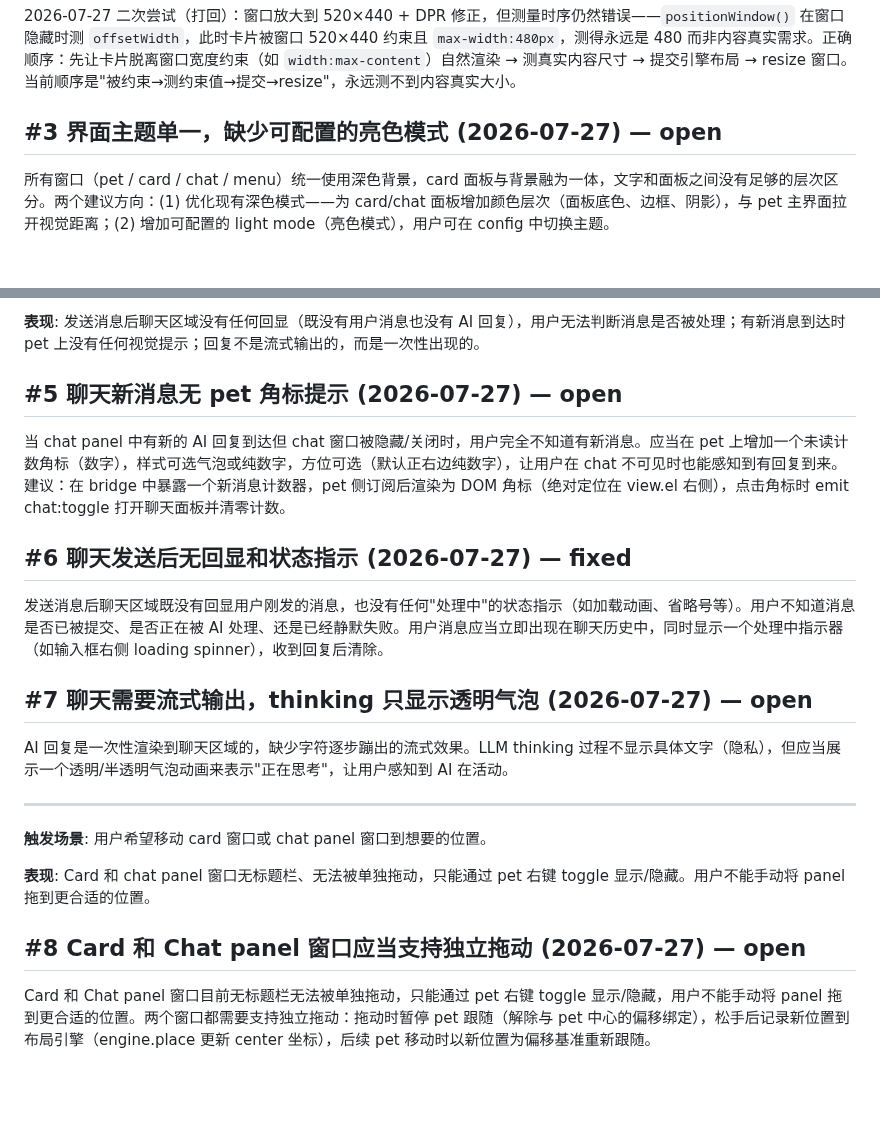
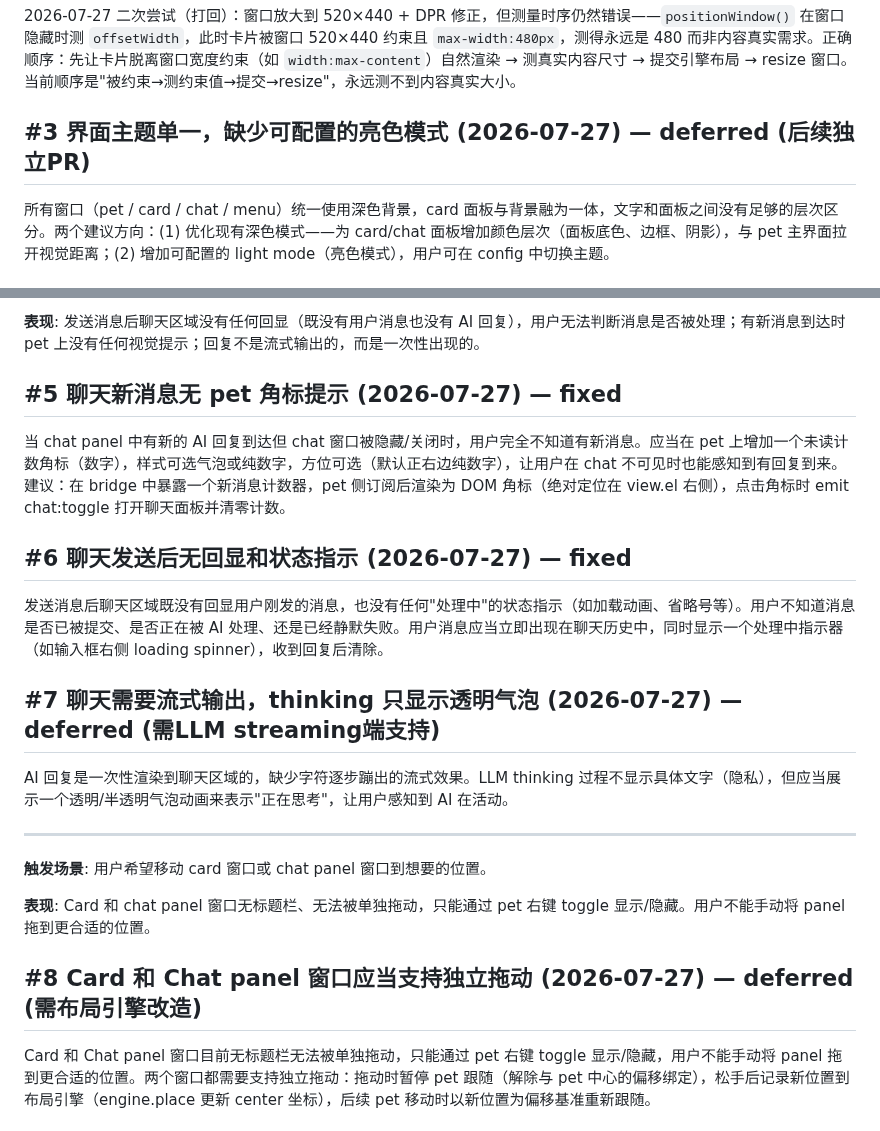
Before and after one commit to ambery-ai/ambery, a Markdown page: issues.md, 2 parts joined by grey strips. GitHub-like rendering; blank space fills up the shorter version.

Commit message:
docs: (issues) [#3,#7,#8] deferred——主题/流式/拖动后续独立做

```diff
--- a/issues.md
+++ b/issues.md
@@ -20,7 +20,7 @@ Card 窗口初始尺寸写死为 300×200（tauri.conf.json），但卡片实际
 
 2026-07-27 二次尝试（打回）：窗口放大到 520×440 + DPR 修正，但测量时序仍然错误——`positionWindow()` 在窗口隐藏时测 `offsetWidth`，此时卡片被窗口 520×440 约束且 `max-width:480px`，测得永远是 480 而非内容真实需求。正确顺序：先让卡片脱离窗口宽度约束（如 `width:max-content`）自然渲染 → 测真实内容尺寸 → 提交引擎布局 → resize 窗口。当前顺序是"被约束→测约束值→提交→resize"，永远测不到内容真实大小。
 
-## #3 界面主题单一，缺少可配置的亮色模式 (2026-07-27) — open
+## #3 界面主题单一，缺少可配置的亮色模式 (2026-07-27) — deferred (后续独立PR)
 
 所有窗口（pet / card / chat / menu）统一使用深色背景，card 面板与背景融为一体，文字和面板之间没有足够的层次区分。两个建议方向：(1) 优化现有深色模式——为 card/chat 面板增加颜色层次（面板底色、边框、阴影），与 pet 主界面拉开视觉距离；(2) 增加可配置的 light mode（亮色模式），用户可在 config 中切换主题。
 
@@ -34,7 +34,7 @@ Card 面板已有"复制"按钮，点击后调用 `navigator.clipboard.writeText
 
 **表现**: 发送消息后聊天区域没有任何回显（既没有用户消息也没有 AI 回复），用户无法判断消息是否被处理；有新消息到达时 pet 上没有任何视觉提示；回复不是流式输出的，而是一次性出现的。
 
-## #5 聊天新消息无 pet 角标提示 (2026-07-27) — open
+## #5 聊天新消息无 pet 角标提示 (2026-07-27) — fixed
 
 当 chat panel 中有新的 AI 回复到达但 chat 窗口被隐藏/关闭时，用户完全不知道有新消息。应当在 pet 上增加一个未读计数角标（数字），样式可选气泡或纯数字，方位可选（默认正右边纯数字），让用户在 chat 不可见时也能感知到有回复到来。建议：在 bridge 中暴露一个新消息计数器，pet 侧订阅后渲染为 DOM 角标（绝对定位在 view.el 右侧），点击角标时 emit chat:toggle 打开聊天面板并清零计数。
 
@@ -42,7 +42,7 @@ Card 面板已有"复制"按钮，点击后调用 `navigator.clipboard.writeText
 
 发送消息后聊天区域既没有回显用户刚发的消息，也没有任何"处理中"的状态指示（如加载动画、省略号等）。用户不知道消息是否已被提交、是否正在被 AI 处理、还是已经静默失败。用户消息应当立即出现在聊天历史中，同时显示一个处理中指示器（如输入框右侧 loading spinner），收到回复后清除。
 
-## #7 聊天需要流式输出，thinking 只显示透明气泡 (2026-07-27) — open
+## #7 聊天需要流式输出，thinking 只显示透明气泡 (2026-07-27) — deferred (需LLM streaming端支持)
 
 AI 回复是一次性渲染到聊天区域的，缺少字符逐步蹦出的流式效果。LLM thinking 过程不显示具体文字（隐私），但应当展示一个透明/半透明气泡动画来表示"正在思考"，让用户感知到 AI 在活动。
 
@@ -52,7 +52,7 @@ AI 回复是一次性渲染到聊天区域的，缺少字符逐步蹦出的流
 
 **表现**: Card 和 chat panel 窗口无标题栏、无法被单独拖动，只能通过 pet 右键 toggle 显示/隐藏。用户不能手动将 panel 拖到更合适的位置。
 
-## #8 Card 和 Chat panel 窗口应当支持独立拖动 (2026-07-27) — open
+## #8 Card 和 Chat panel 窗口应当支持独立拖动 (2026-07-27) — deferred (需布局引擎改造)
 
 Card 和 Chat panel 窗口目前无标题栏无法被单独拖动，只能通过 pet 右键 toggle 显示/隐藏，用户不能手动将 panel 拖到更合适的位置。两个窗口都需要支持独立拖动：拖动时暂停 pet 跟随（解除与 pet 中心的偏移绑定），松手后记录新位置到布局引擎（engine.place 更新 center 坐标），后续 pet 移动时以新位置为偏移基准重新跟随。
 
```
